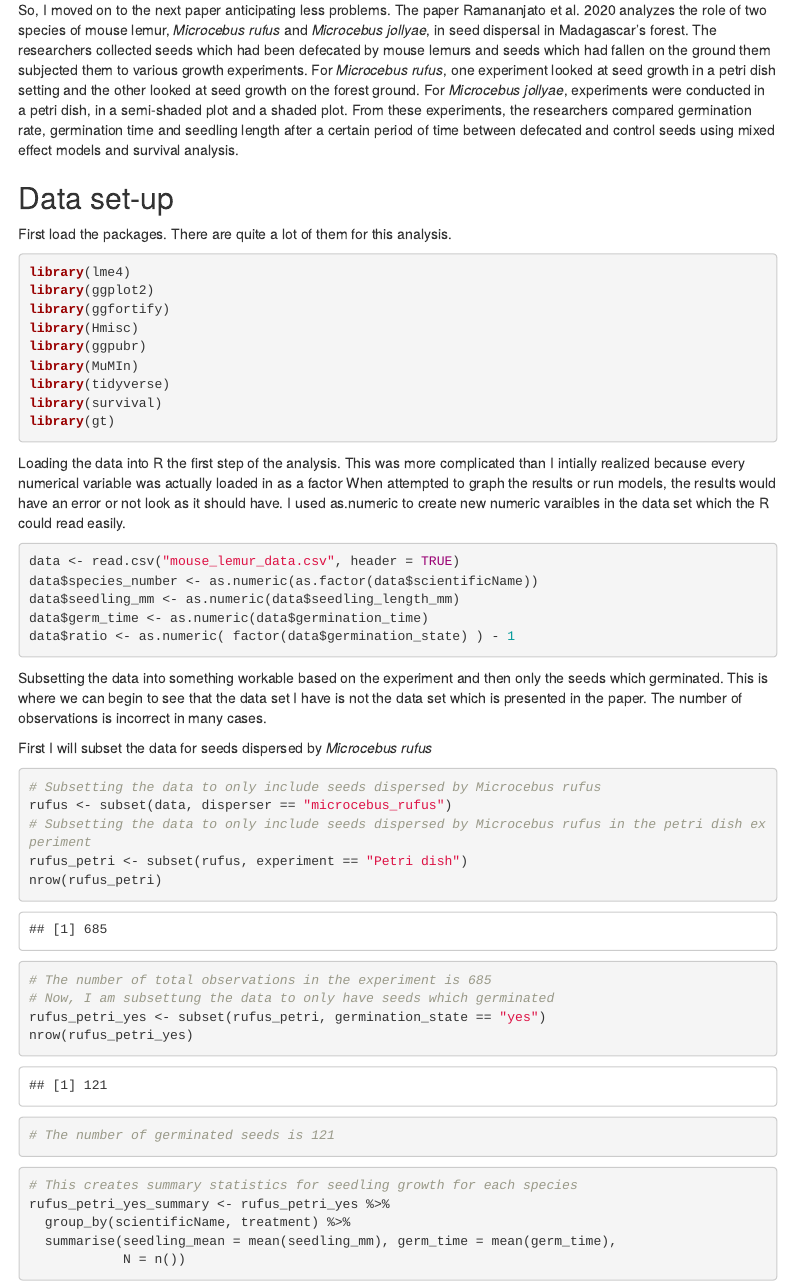
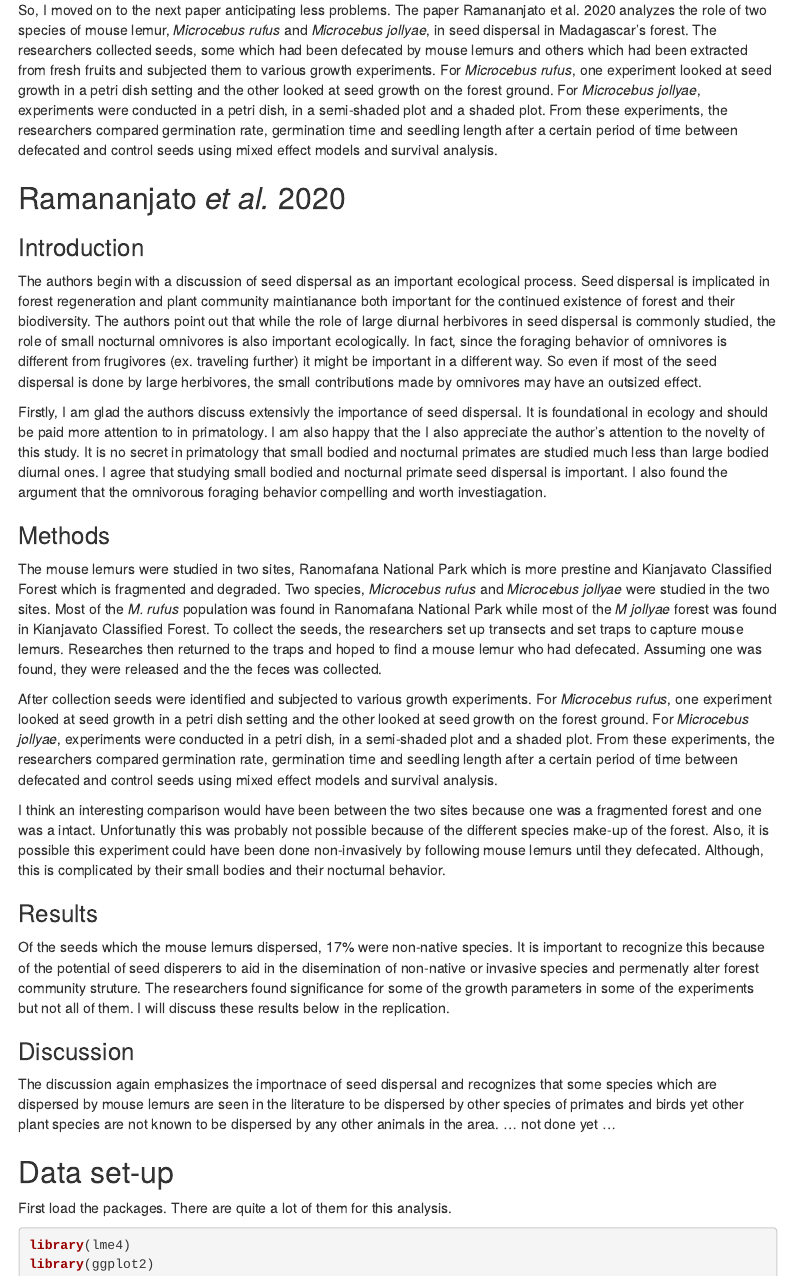
Before and after one commit to dippelmax/dippelm-data-replication-assignment, an R Markdown document (R_replication_final_code.Rmd): the page in a window 1100 px wide, from 440 px down. Rendered offline with R 4.5, knitr and Pandoc, with nearby package versions; menus at the side of the page are left out.

Commit message:
Update R_replication_final_code.Rmd

```diff
--- a/R_replication_final_code.Rmd
+++ b/R_replication_final_code.Rmd
@@ -17,8 +17,31 @@ Today, I will be discussing my attempts to replicate "The role of nocturnal omni
 
 <br>
 
-So, I moved on to the next paper anticipating less problems. The paper Ramananjato et al. 2020 analyzes the role of two species of mouse lemur, *Microcebus rufus* and *Microcebus jollyae*, in seed dispersal in Madagascar's forest. The researchers collected seeds which had been defecated by mouse lemurs and seeds which had fallen on the ground them subjected them to various growth experiments. For *Microcebus rufus*, one experiment looked at seed growth in a petri dish setting and the other looked at seed growth on the forest ground. For *Microcebus jollyae*, experiments were conducted in a petri dish, in a semi-shaded plot and a shaded plot. From these experiments, the researchers compared germination rate, germination time and seedling length after a certain period of time between defecated and control seeds using mixed effect models and survival analysis.
+So, I moved on to the next paper anticipating less problems. The paper Ramananjato et al. 2020 analyzes the role of two species of mouse lemur, *Microcebus rufus* and *Microcebus jollyae*, in seed dispersal in Madagascar's forest. The researchers collected seeds, some which had been defecated by mouse lemurs and others which had been extracted from fresh fruits and subjected them to various growth experiments. For *Microcebus rufus*, one experiment looked at seed growth in a petri dish setting and the other looked at seed growth on the forest ground. For *Microcebus jollyae*, experiments were conducted in a petri dish, in a semi-shaded plot and a shaded plot. From these experiments, the researchers compared germination rate, germination time and seedling length after a certain period of time between defecated and control seeds using mixed effect models and survival analysis.
 
+## Ramananjato *et al.* 2020
+
+### Introduction
+
+The authors begin with a discussion of seed dispersal as an important ecological process. Seed dispersal is implicated in forest regeneration and plant community maintianance both important for the continued existence of forest and their biodiversity. The authors point out that while the role of large diurnal herbivores in seed dispersal is commonly studied, the role of small nocturnal omnivores is also important ecologically. In fact, since the foraging behavior of omnivores is different from frugivores (ex. traveling further) it might be important in a different way. So even if most of the seed dispersal is done by large herbivores, the small contributions made by omnivores may have an outsized effect.
+
+Firstly, I am glad the authors discuss extensivly the importance of seed dispersal. It is foundational in ecology and should be paid more attention to in primatology. I am also happy that the I also appreciate the author's attention to the novelty of this study. It is no secret in primatology that small bodied and nocturnal primates are studied much less than large bodied diurnal ones. I agree that studying small bodied and nocturnal primate seed dispersal is important. I also found the argument that the omnivorous foraging behavior compelling and worth investiagation.
+
+### Methods
+
+The mouse lemurs were studied in two sites, Ranomafana National Park which is more prestine and Kianjavato Classified Forest which is fragmented and degraded. Two species, *Microcebus rufus* and *Microcebus jollyae* were studied in the two sites. Most of the *M. rufus* population was found in Ranomafana National Park  while most of the *M jollyae* forest was found in Kianjavato Classified Forest. To collect the seeds, the researchers set up transects and set traps to capture mouse lemurs. Researches then returned to the traps and hoped to find a mouse lemur who had defecated. Assuming one was found, they were released and the the feces was collected.
+
+After collection seeds were identified and subjected to various growth experiments. For *Microcebus rufus*, one experiment looked at seed growth in a petri dish setting and the other looked at seed growth on the forest ground. For *Microcebus jollyae*, experiments were conducted in a petri dish, in a semi-shaded plot and a shaded plot. From these experiments, the researchers compared germination rate, germination time and seedling length after a certain period of time between defecated and control seeds using mixed effect models and survival analysis.
+
+I think an interesting comparison would have been between the two sites because one was a fragmented forest and one was a intact. Unfortunatly this was probably not possible because of the different species make-up of the forest. Also, it is possible this experiment could have been done non-invasively by following mouse lemurs until they defecated. Although, this is complicated by their small bodies and their nocturnal behavior.
+
+### Results
+
+Of the seeds which the mouse lemurs dispersed, 17% were non-native species. It is important to recognize this because of the potential of seed disperers to aid in the disemination of non-native or invasive species and permenatly alter forest community struture. The researchers found significance for some of the growth parameters in some of the experiments but not all of them. I will discuss these results below in the replication.
+
+### Discussion
+
+The discussion again emphasizes the importnace of seed dispersal and recognizes that some species which are dispersed by mouse lemurs are seen in the literature to be dispersed by other species of primates and birds yet other plant species are not known to be dispersed by any other animals in the area. ... not done yet ...
 
 ## Data set-up
 
```
